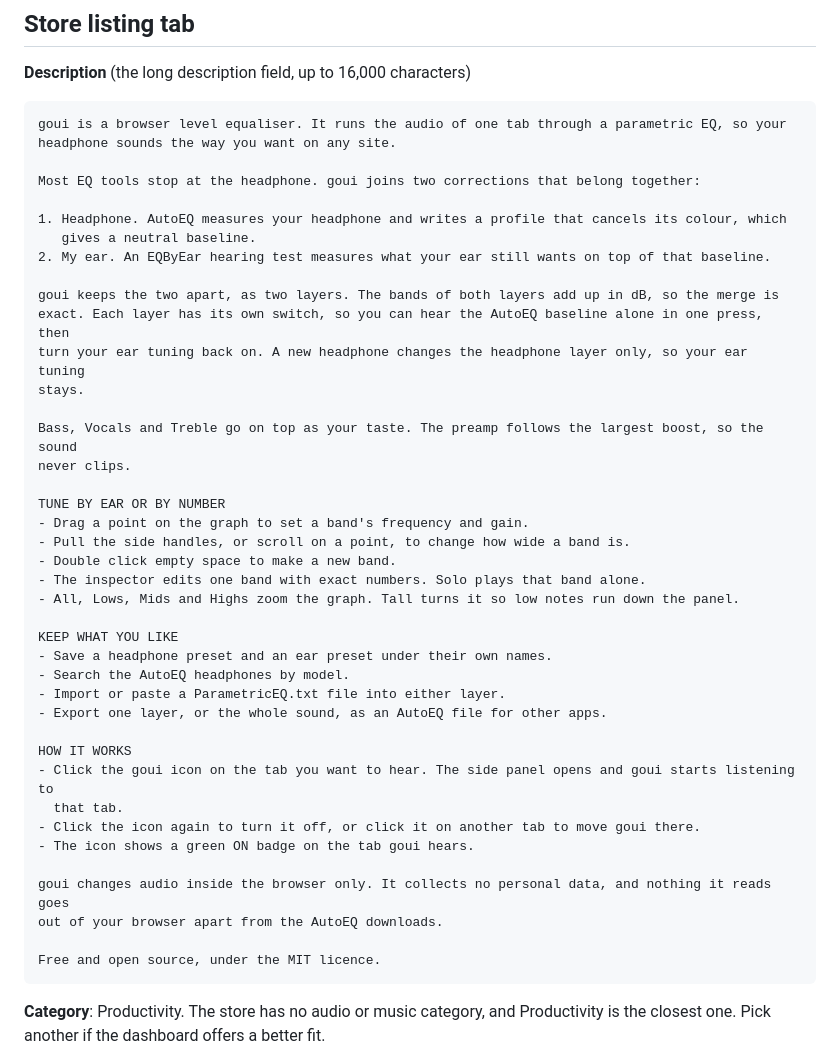
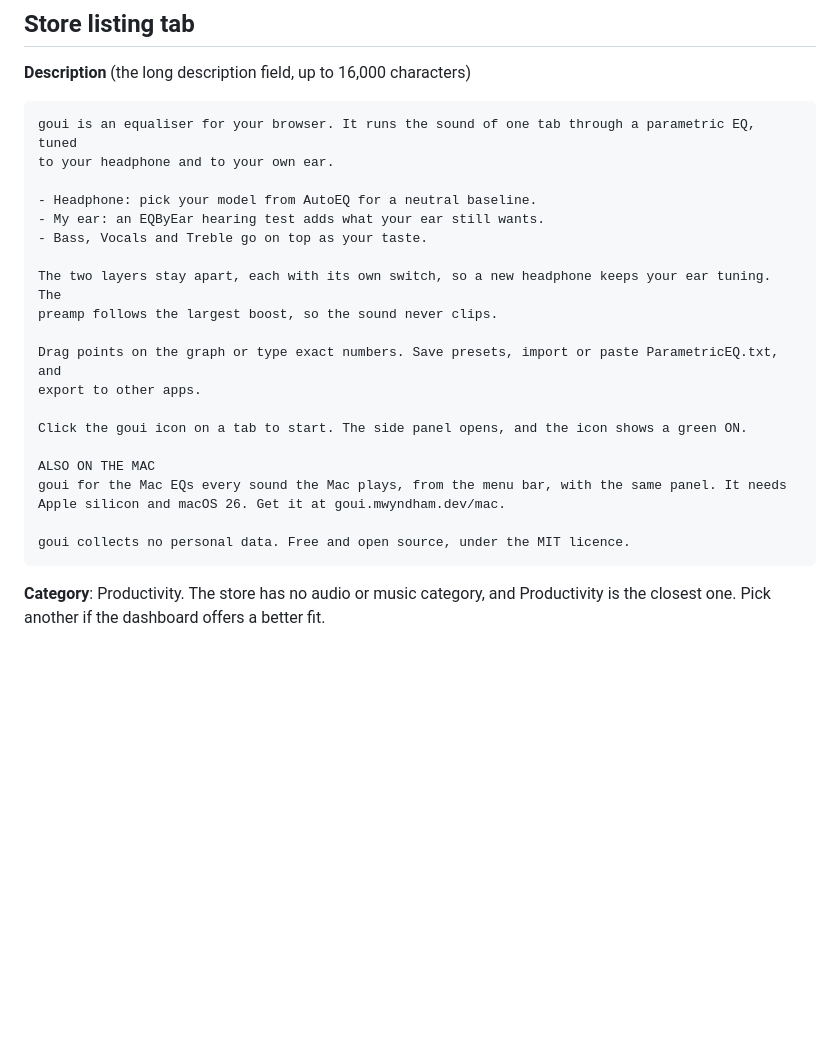
Before and after one commit to wyndhamharyata/goui, a Markdown page: store/listing.md, the part around the change. Rendered like a GitHub page; blank space fills up the shorter version.

Commit message:
Shorten the Chrome Web Store description and name the Mac app in it

````diff
--- a/store/listing.md
+++ b/store/listing.md
@@ -7,46 +7,26 @@ Everything to paste into the developer dashboard, field by field. The images are
 **Description** (the long description field, up to 16,000 characters)
 
 ```
-goui is a browser level equaliser. It runs the audio of one tab through a parametric EQ, so your
-headphone sounds the way you want on any site.
+goui is an equaliser for your browser. It runs the sound of one tab through a parametric EQ, tuned
+to your headphone and to your own ear.
 
-Most EQ tools stop at the headphone. goui joins two corrections that belong together:
+- Headphone: pick your model from AutoEQ for a neutral baseline.
+- My ear: an EQByEar hearing test adds what your ear still wants.
+- Bass, Vocals and Treble go on top as your taste.
 
-1. Headphone. AutoEQ measures your headphone and writes a profile that cancels its colour, which
-   gives a neutral baseline.
-2. My ear. An EQByEar hearing test measures what your ear still wants on top of that baseline.
+The two layers stay apart, each with its own switch, so a new headphone keeps your ear tuning. The
+preamp follows the largest boost, so the sound never clips.
 
-goui keeps the two apart, as two layers. The bands of both layers add up in dB, so the merge is
-exact. Each layer has its own switch, so you can hear the AutoEQ baseline alone in one press, then
-turn your ear tuning back on. A new headphone changes the headphone layer only, so your ear tuning
-stays.
+Drag points on the graph or type exact numbers. Save presets, import or paste ParametricEQ.txt, and
+export to other apps.
 
-Bass, Vocals and Treble go on top as your taste. The preamp follows the largest boost, so the sound
-never clips.
+Click the goui icon on a tab to start. The side panel opens, and the icon shows a green ON.
 
-TUNE BY EAR OR BY NUMBER
-- Drag a point on the graph to set a band's frequency and gain.
-- Pull the side handles, or scroll on a point, to change how wide a band is.
-- Double click empty space to make a new band.
-- The inspector edits one band with exact numbers. Solo plays that band alone.
-- All, Lows, Mids and Highs zoom the graph. Tall turns it so low notes run down the panel.
+ALSO ON THE MAC
+goui for the Mac EQs every sound the Mac plays, from the menu bar, with the same panel. It needs
+Apple silicon and macOS 26. Get it at goui.mwyndham.dev/mac.
 
-KEEP WHAT YOU LIKE
-- Save a headphone preset and an ear preset under their own names.
-- Search the AutoEQ headphones by model.
-- Import or paste a ParametricEQ.txt file into either layer.
-- Export one layer, or the whole sound, as an AutoEQ file for other apps.
-
-HOW IT WORKS
-- Click the goui icon on the tab you want to hear. The side panel opens and goui starts listening to
-  that tab.
-- Click the icon again to turn it off, or click it on another tab to move goui there.
-- The icon shows a green ON badge on the tab goui hears.
-
-goui changes audio inside the browser only. It collects no personal data, and nothing it reads goes
-out of your browser apart from the AutoEQ downloads.
-
-Free and open source, under the MIT licence.
+goui collects no personal data. Free and open source, under the MIT licence.
 ```
 
 **Category**: Productivity. The store has no audio or music category, and Productivity is the closest
````
